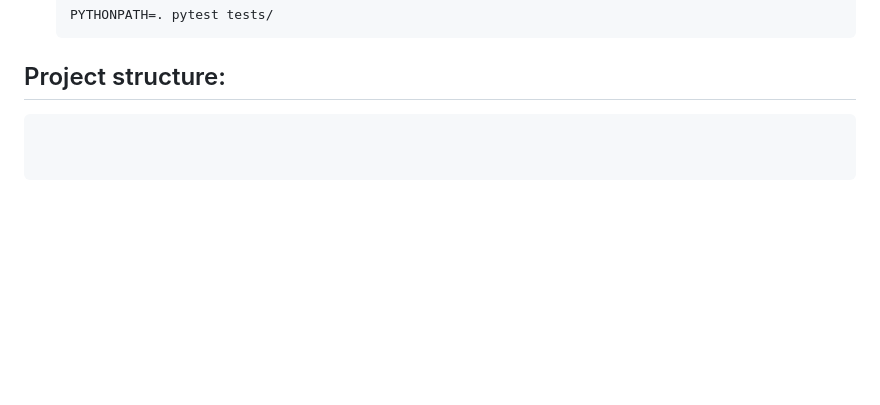
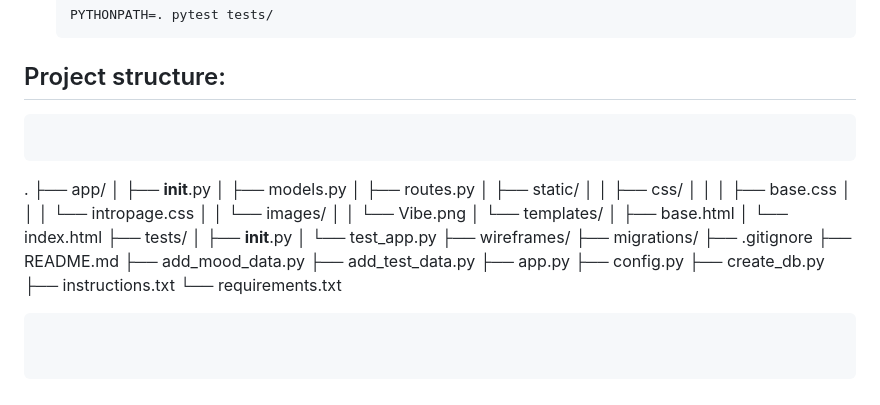
Before and after one commit to cybergemm/vibe_check, a Markdown page: README.md, the part around the change. Rendered like a GitHub page; blank space fills up the shorter version.

````diff
--- a/README.md
+++ b/README.md
@@ -118,3 +118,33 @@ http://127.0.0.1:5000
 
 ## Project structure:
 ```
+```
+.
+├── app/
+│   ├── __init__.py
+│   ├── models.py
+│   ├── routes.py
+│   ├── static/
+│   │   ├── css/
+│   │   │   ├── base.css
+│   │   │   └── intropage.css
+│   │   └── images/
+│   │       └── Vibe.png
+│   └── templates/
+│       ├── base.html
+│       └── index.html
+├── tests/
+│   ├── __init__.py
+│   └── test_app.py
+├── wireframes/
+├── migrations/
+├── .gitignore
+├── README.md
+├── add_mood_data.py
+├── add_test_data.py
+├── app.py
+├── config.py
+├── create_db.py
+├── instructions.txt
+└── requirements.txt
+```
````
